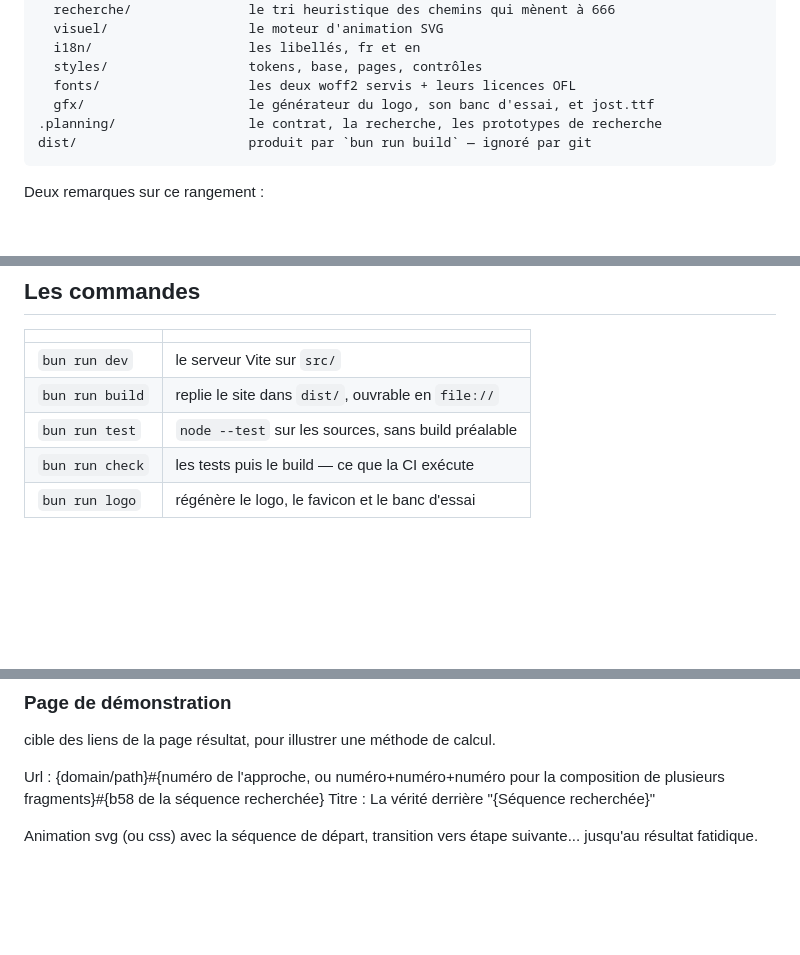
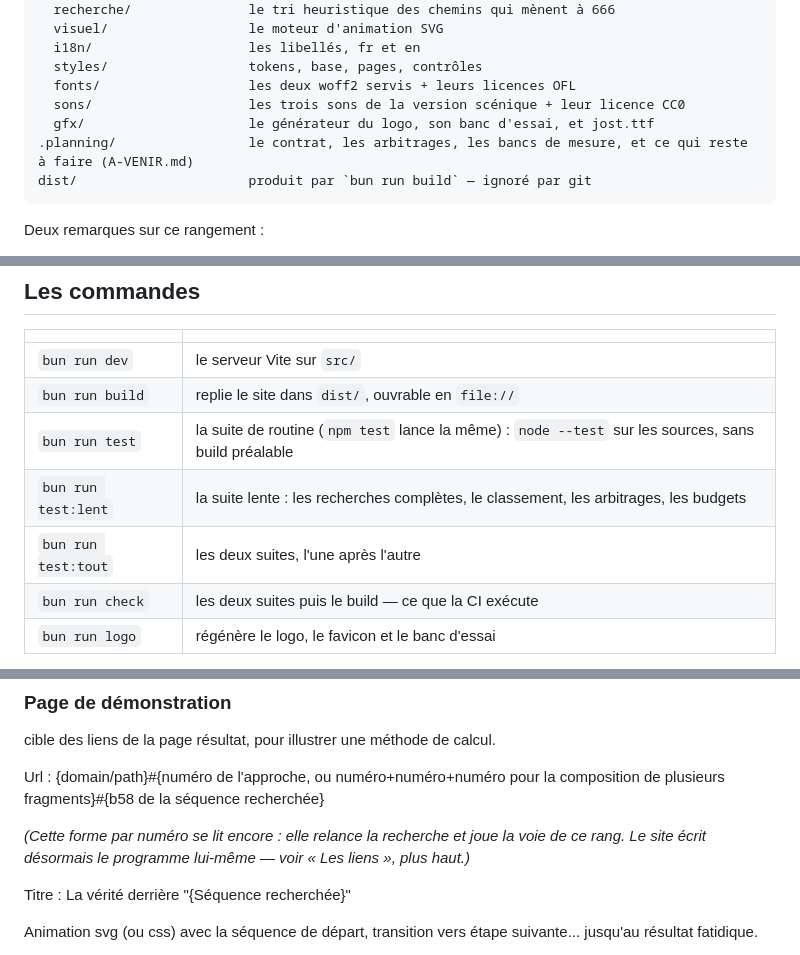
Before and after one commit to Apophenie/apophenie.github.io, a Markdown page: README.md, 3 parts joined by grey strips. Rendered like a GitHub page; blank space fills up the shorter version.

````diff
--- a/README.md
+++ b/README.md
@@ -23,8 +97,9 @@ src/                       LES SOURCES — tout ce qui est servi part d'ici
   i18n/                    les libellés, fr et en
   styles/                  tokens, base, pages, contrôles
   fonts/                   les deux woff2 servis + leurs licences OFL
+  sons/                    les trois sons de la version scénique + leur licence CC0
   gfx/                     le générateur du logo, son banc d'essai, et jost.ttf
-.planning/                 le contrat, la recherche, les prototypes de recherche
+.planning/                 le contrat, les arbitrages, les bancs de mesure, et ce qui reste à faire (A-VENIR.md)
 dist/                      produit par `bun run build` — ignoré par git
 ```
 
@@ -48,8 +123,10 @@ Le site est écrit en modules ES natifs et n'a **aucune dépendance à l'exécut
 |---|---|
 | `bun run dev` | le serveur Vite sur `src/` |
 | `bun run build` | replie le site dans `dist/`, ouvrable en `file://` |
-| `bun run test` | `node --test` sur les sources, sans build préalable |
-| `bun run check` | les tests puis le build — ce que la CI exécute |
+| `bun run test` | la suite de routine (`npm test` lance la même) : `node --test` sur les sources, sans build préalable |
+| `bun run test:lent` | la suite lente : les recherches complètes, le classement, les arbitrages, les budgets |
+| `bun run test:tout` | les deux suites, l'une après l'autre |
+| `bun run check` | les deux suites puis le build — ce que la CI exécute |
 | `bun run logo` | régénère le logo, le favicon et le banc d'essai |
 
 `bun run logo` appelle `src/gfx/logo-jost-trace.py` (fontTools requis). Il réécrit quatre
@@ -123,6 +200,9 @@ Mémo d'assemblage de fragments dans l'url
 cible des liens de la page résultat, pour illustrer une méthode de calcul.
 
 Url : {domain/path}#{numéro de l'approche, ou numéro+numéro+numéro pour la composition de plusieurs fragments}#{b58 de la séquence recherchée}
+
+*(Cette forme par numéro se lit encore : elle relance la recherche et joue la voie de ce rang. Le site écrit désormais le programme lui-même — voir « Les liens », plus haut.)*
+
 Titre : La vérité derrière "{Séquence recherchée}"
 
 Animation svg (ou css) avec la séquence de départ, transition vers étape suivante... jusqu'au résultat fatidique.
````
Also changed, not shown: other parts of README.md (+74 -0 lines).
